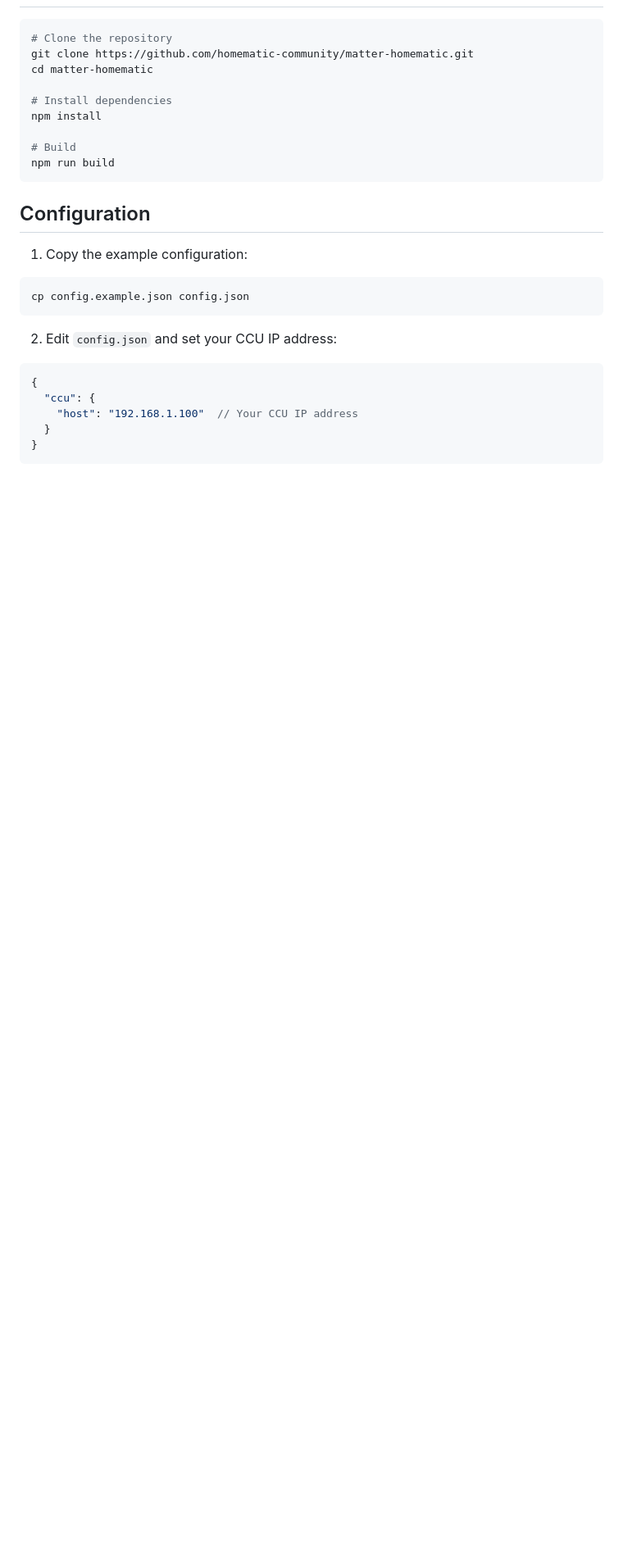
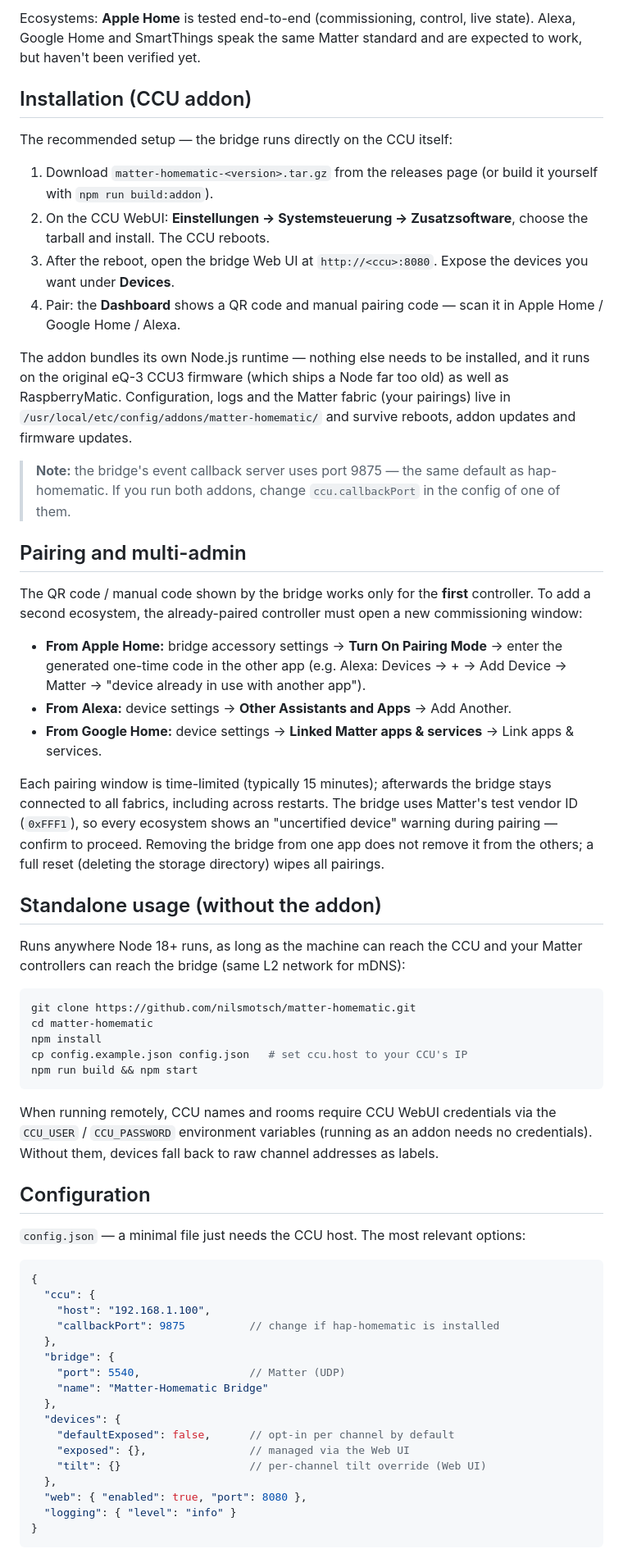
Before and after one commit to nilsmotsch/matter-homematic, a Markdown page: README.md, the part around one of its changes. Shown at 82% size. Rendered like a GitHub page; blank space fills up the shorter version.

````diff
--- a/README.md
+++ b/README.md
@@ -17,29 +59,63 @@ This project provides the same functionality as [hap-homematic](https://github.c
+Ecosystems: **Apple Home** is tested end-to-end (commissioning, control, live state). Alexa, Google Home and SmartThings speak the same Matter standard and are expected to work, but haven't been verified yet.
+
+## Installation (CCU addon)
+
+The recommended setup — the bridge runs directly on the CCU itself:
+
+1. Download `matter-homematic-<version>.tar.gz` from the releases page (or build it yourself with `npm run build:addon`).
+2. On the CCU WebUI: **Einstellungen → Systemsteuerung → Zusatzsoftware**, choose the tarball and install. The CCU reboots.
+3. After the reboot, open the bridge Web UI at `http://<ccu>:8080`. Expose the devices you want under **Devices**.
+4. Pair: the **Dashboard** shows a QR code and manual pairing code — scan it in Apple Home / Google Home / Alexa.
+
+The addon bundles its own Node.js runtime — nothing else needs to be installed, and it runs on the original eQ-3 CCU3 firmware (which ships a Node far too old) as well as RaspberryMatic. Configuration, logs and the Matter fabric (your pairings) live in `/usr/local/etc/config/addons/matter-homematic/` and survive reboots, addon updates and firmware updates.
+
+> **Note:** the bridge's event callback server uses port 9875 — the same default as hap-homematic. If you run both addons, change `ccu.callbackPort` in the config of one of them.
+
+## Pairing and multi-admin
+
+The QR code / manual code shown by the bridge works only for the **first** controller. To add a second ecosystem, the already-paired controller must open a new commissioning window:
+
+- **From Apple Home:** bridge accessory settings → **Turn On Pairing Mode** → enter the generated one-time code in the other app (e.g. Alexa: Devices → + → Add Device → Matter → "device already in use with another app").
+- **From Alexa:** device settings → **Other Assistants and Apps** → Add Another.
+- **From Google Home:** device settings → **Linked Matter apps & services** → Link apps & services.
+
+Each pairing window is time-limited (typically 15 minutes); afterwards the bridge stays connected to all fabrics, including across restarts. The bridge uses Matter's test vendor ID (`0xFFF1`), so every ecosystem shows an "uncertified device" warning during pairing — confirm to proceed. Removing the bridge from one app does not remove it from the others; a full reset (deleting the storage directory) wipes all pairings.
+
+## Standalone usage (without the addon)
+
+Runs anywhere Node 18+ runs, as long as the machine can reach the CCU and your Matter controllers can reach the bridge (same L2 network for mDNS):
 
 ```bash
-# Clone the repository
-git clone https://github.com/homematic-community/matter-homematic.git
+git clone https://github.com/nilsmotsch/matter-homematic.git
 cd matter-homematic
+npm install
+cp config.example.json config.json   # set ccu.host to your CCU's IP
+npm run build && npm start
+```
 
-# Install dependencies
-npm install
-
-# Build
-npm run build
-```
+When running remotely, CCU names and rooms require CCU WebUI credentials via the `CCU_USER` / `CCU_PASSWORD` environment variables (running as an addon needs no credentials). Without them, devices fall back to raw channel addresses as labels.
 
 ## Configuration
 
-1. Copy the example configuration:
-```bash
-cp config.example.json config.json
-```
+`config.json` — a minimal file just needs the CCU host. The most relevant options:
 
-2. Edit `config.json` and set your CCU IP address:
-```json
+```jsonc
 {
   "ccu": {
-    "host": "192.168.1.100"  // Your CCU IP address
-  }
+    "host": "192.168.1.100",
+    "callbackPort": 9875          // change if hap-homematic is installed
+  },
+  "bridge": {
+    "port": 5540,                 // Matter (UDP)
+    "name": "Matter-Homematic Bridge"
+  },
+  "devices": {
+    "defaultExposed": false,      // opt-in per channel by default
+    "exposed": {},                // managed via the Web UI
+    "tilt": {}                    // per-channel tilt override (Web UI)
+  },
+  "web": { "enabled": true, "port": 8080 },
+  "logging": { "level": "info" }
 }
 ```
 
````
Also changed, not shown: other parts of README.md (+95 -210 lines), screenshots/dashboard.png (added), screenshots/devices.png (added), 7 other files.
